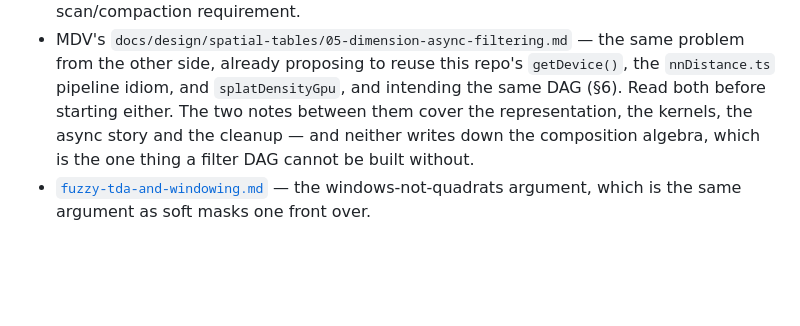
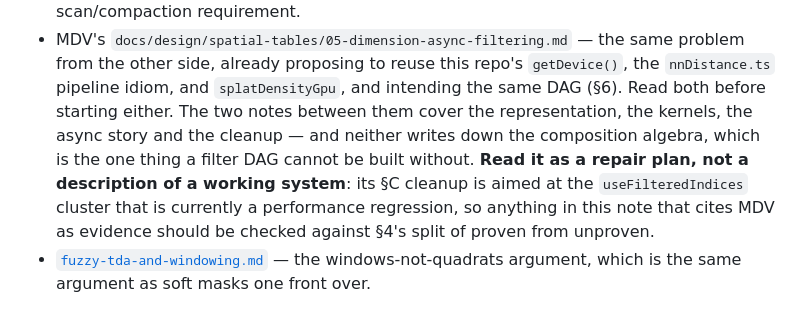
Before and after one commit to xinaesthete/intraspatial, a Markdown page: docs/mdv-dimension-vs-support-facet.md, the part around one of its changes. GitHub-like rendering; blank space fills up the shorter version.

```diff
--- a/docs/mdv-dimension-vs-support-facet.md
+++ b/docs/mdv-dimension-vs-support-facet.md
@@ -308,5 +348,8 @@ Open questions, in the order they change the design:
   `splatDensityGpu`, and intending the same DAG (§6). Read both before starting either. The two notes
   between them cover the representation, the kernels, the async story and the cleanup — and neither
   writes down the composition algebra, which is the one thing a filter DAG cannot be built without.
+  **Read it as a repair plan, not a description of a working system**: its §C cleanup is aimed at the
+  `useFilteredIndices` cluster that is currently a performance regression, so anything in this note
+  that cites MDV as evidence should be checked against §4's split of proven from unproven.
 - [`fuzzy-tda-and-windowing.md`](fuzzy-tda-and-windowing.md) — the windows-not-quadrats argument,
   which is the same argument as soft masks one front over.
```
Also changed, not shown: other parts of docs/mdv-dimension-vs-support-facet.md (+47 -7 lines).
